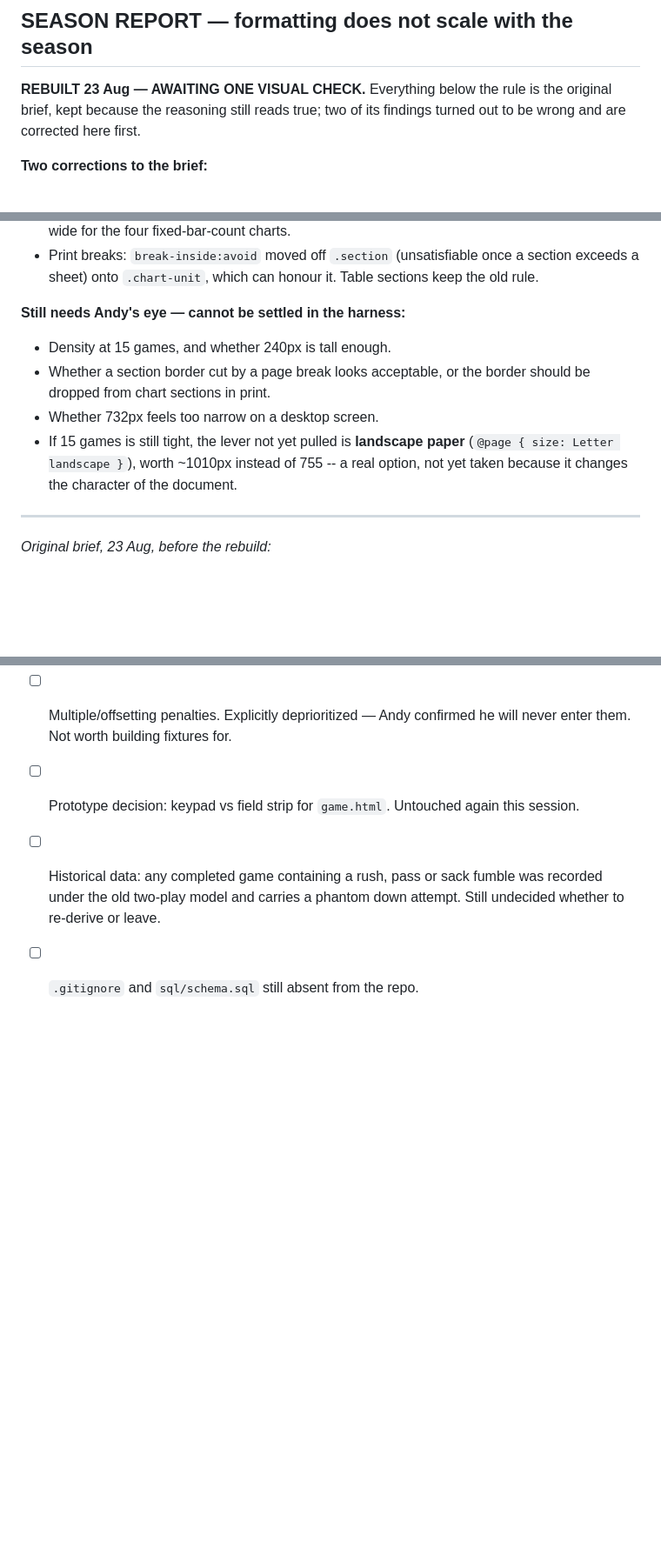
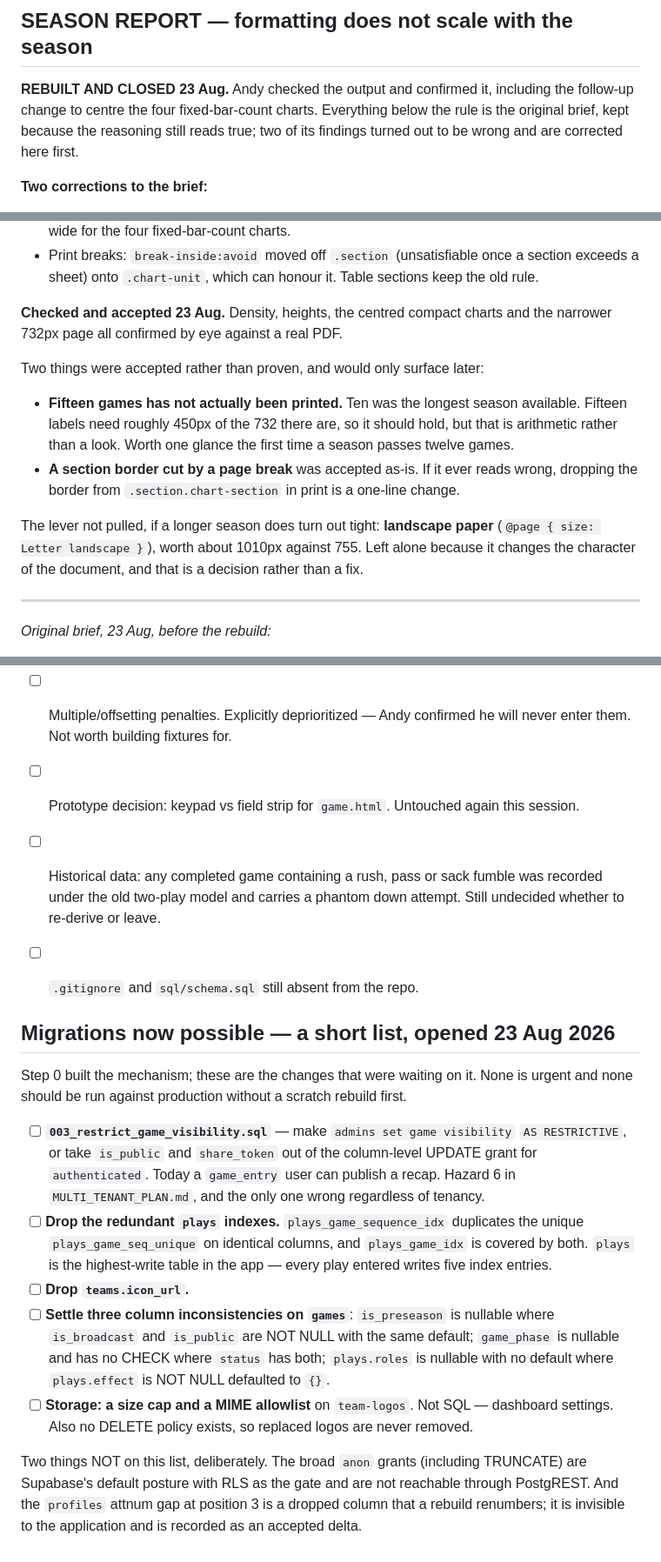
Before and after one commit to HUNTERGAMES69/statchat, a Markdown page: TODO.md, 3 parts joined by grey strips. Shown at 87% size. GitHub-like rendering; blank space fills up the shorter version.

```diff
--- a/TODO.md
+++ b/TODO.md
@@ -2140,9 +2140,11 @@ watch for.
 
 ## SEASON REPORT — formatting does not scale with the season
 
-**REBUILT 23 Aug — AWAITING ONE VISUAL CHECK.** Everything below the rule
-is the original brief, kept because the reasoning still reads true; two of
-its findings turned out to be wrong and are corrected here first.
+**REBUILT AND CLOSED 23 Aug.** Andy checked the output and confirmed it,
+including the follow-up change to centre the four fixed-bar-count charts.
+Everything below the rule is the original brief, kept because the reasoning
+still reads true; two of its findings turned out to be wrong and are
+corrected here first.
 
 **Two corrections to the brief:**
 
@@ -2178,16 +2180,23 @@ its findings turned out to be wrong and are corrected here first.
   once a section exceeds a sheet) onto `.chart-unit`, which can honour it.
   Table sections keep the old rule.
 
-**Still needs Andy's eye — cannot be settled in the harness:**
-
-- Density at 15 games, and whether 240px is tall enough.
-- Whether a section border cut by a page break looks acceptable, or the
-  border should be dropped from chart sections in print.
-- Whether 732px feels too narrow on a desktop screen.
-- If 15 games is still tight, the lever not yet pulled is **landscape
-  paper** (`@page { size: Letter landscape }`), worth ~1010px instead of
-  755 -- a real option, not yet taken because it changes the character of
-  the document.
+**Checked and accepted 23 Aug.** Density, heights, the centred compact
+charts and the narrower 732px page all confirmed by eye against a real PDF.
+
+Two things were accepted rather than proven, and would only surface later:
+
+- **Fifteen games has not actually been printed.** Ten was the longest
+  season available. Fifteen labels need roughly 450px of the 732 there are,
+  so it should hold, but that is arithmetic rather than a look. Worth one
+  glance the first time a season passes twelve games.
+- **A section border cut by a page break** was accepted as-is. If it ever
+  reads wrong, dropping the border from `.section.chart-section` in print
+  is a one-line change.
+
+The lever not pulled, if a longer season does turn out tight: **landscape
+paper** (`@page { size: Letter landscape }`), worth about 1010px against
+755. Left alone because it changes the character of the document, and that
+is a decision rather than a fix.
 
 ---
 
@@ -2785,3 +2806,35 @@ Collapsing these IS a visual change, however small, so none were touched:
   sack fumble was recorded under the old two-play model and carries a
   phantom down attempt. Still undecided whether to re-derive or leave.
 - [ ] `.gitignore` and `sql/schema.sql` still absent from the repo.
+
+
+## Migrations now possible — a short list, opened 23 Aug 2026
+
+Step 0 built the mechanism; these are the changes that were waiting on
+it. None is urgent and none should be run against production without a
+scratch rebuild first.
+
+- [ ] **`003_restrict_game_visibility.sql`** — make `admins set game
+  visibility` `AS RESTRICTIVE`, or take `is_public` and `share_token` out
+  of the column-level UPDATE grant for `authenticated`. Today a
+  `game_entry` user can publish a recap. Hazard 6 in
+  `MULTI_TENANT_PLAN.md`, and the only one wrong regardless of tenancy.
+- [ ] **Drop the redundant `plays` indexes.** `plays_game_sequence_idx`
+  duplicates the unique `plays_game_seq_unique` on identical columns, and
+  `plays_game_idx` is covered by both. `plays` is the highest-write table
+  in the app — every play entered writes five index entries.
+- [ ] **Drop `teams.icon_url`.**
+- [ ] **Settle three column inconsistencies on `games`**: `is_preseason`
+  is nullable where `is_broadcast` and `is_public` are NOT NULL with the
+  same default; `game_phase` is nullable and has no CHECK where `status`
+  has both; `plays.roles` is nullable with no default where
+  `plays.effect` is NOT NULL defaulted to `{}`.
+- [ ] **Storage: a size cap and a MIME allowlist** on `team-logos`. Not
+  SQL — dashboard settings. Also no DELETE policy exists, so replaced
+  logos are never removed.
+
+Two things NOT on this list, deliberately. The broad `anon` grants
+(including TRUNCATE) are Supabase's default posture with RLS as the gate
+and are not reachable through PostgREST. And the `profiles` attnum gap at
+position 3 is a dropped column that a rebuild renumbers; it is invisible
+to the application and is recorded as an accepted delta.
```
Also changed, not shown: other parts of TODO.md (+18 -6 lines), MULTI_TENANT_PLAN.md (+67 -17 lines).
